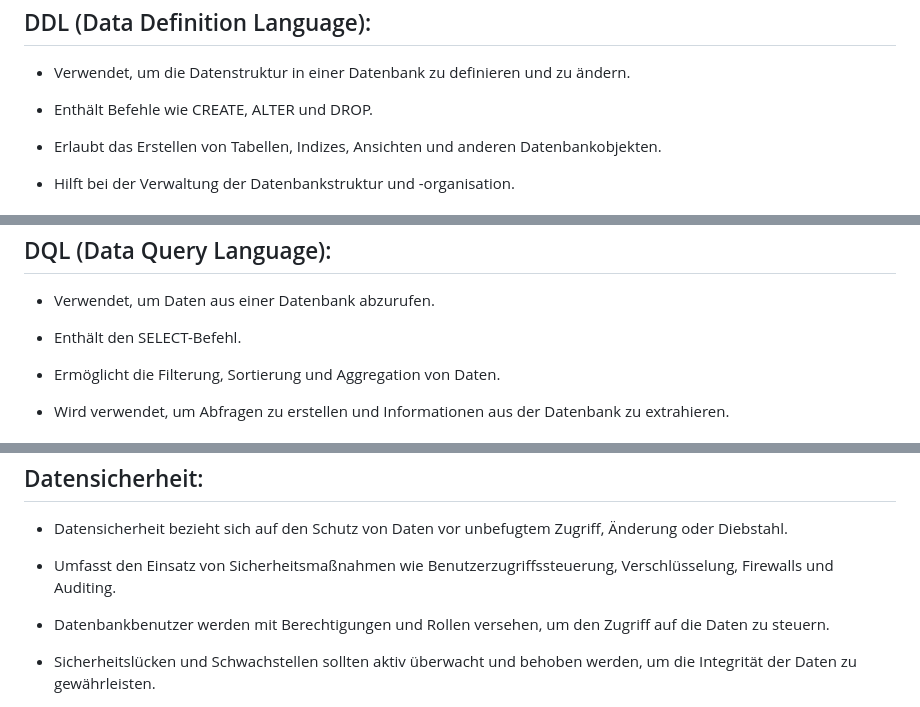
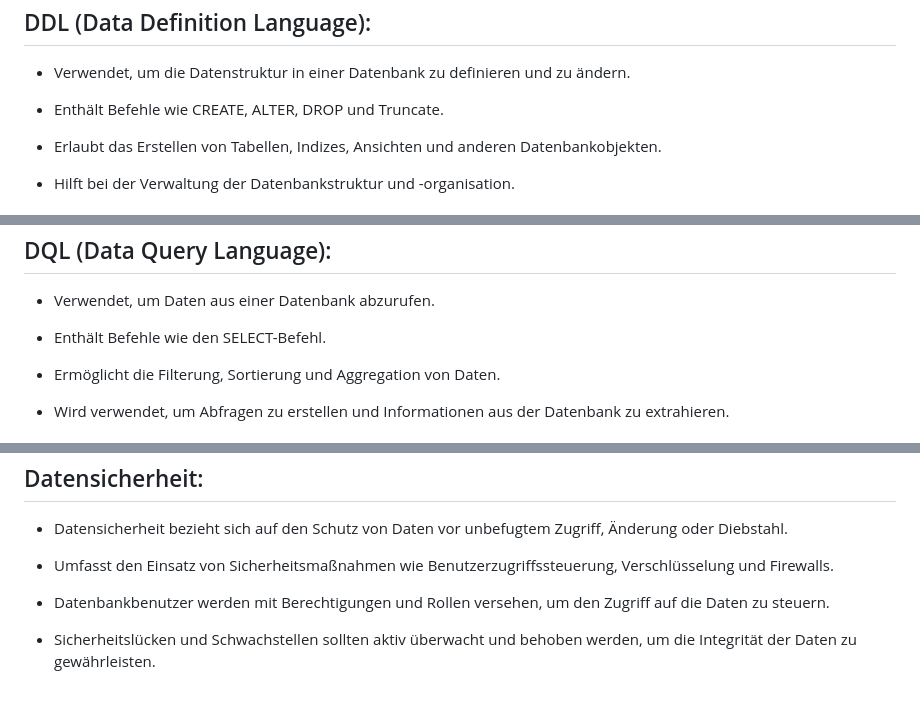
Before and after one commit to Simon-Drohsen/Notizen, a Markdown page: ÜK/M106.md, 3 parts joined by grey strips. GitHub-like rendering.

```diff
--- a/ÜK/M106.md
+++ b/ÜK/M106.md
@@ -4,7 +4,7 @@
 
 * Verwendet, um die Datenstruktur in einer Datenbank zu definieren und zu ändern.
 
-* Enthält Befehle wie CREATE, ALTER und DROP.
+* Enthält Befehle wie CREATE, ALTER, DROP und Truncate.
 
 * Erlaubt das Erstellen von Tabellen, Indizes, Ansichten und anderen Datenbankobjekten.
 
@@ -37,7 +37,7 @@
 
 * Verwendet, um Daten aus einer Datenbank abzurufen.
 
-* Enthält den SELECT-Befehl.
+* Enthält Befehle wie den SELECT-Befehl.
 
 * Ermöglicht die Filterung, Sortierung und Aggregation von Daten.
 
@@ -92,7 +92,7 @@
 
 * Datensicherheit bezieht sich auf den Schutz von Daten vor unbefugtem Zugriff, Änderung oder Diebstahl.
 
-* Umfasst den Einsatz von Sicherheitsmaßnahmen wie Benutzerzugriffssteuerung, Verschlüsselung, Firewalls und Auditing.
+* Umfasst den Einsatz von Sicherheitsmaßnahmen wie Benutzerzugriffssteuerung, Verschlüsselung und Firewalls.
 
 * Datenbankbenutzer werden mit Berechtigungen und Rollen versehen, um den Zugriff auf die Daten zu steuern.
 
```
